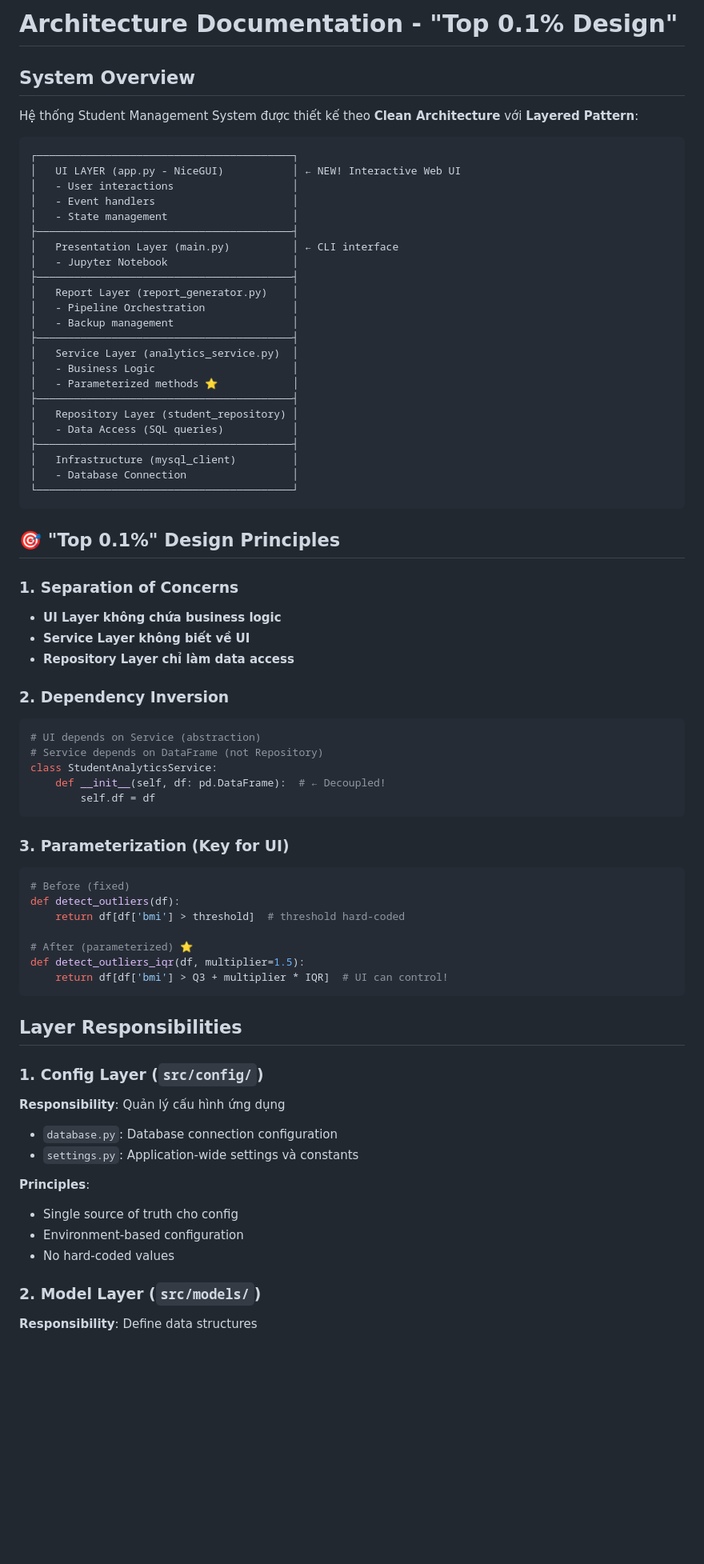
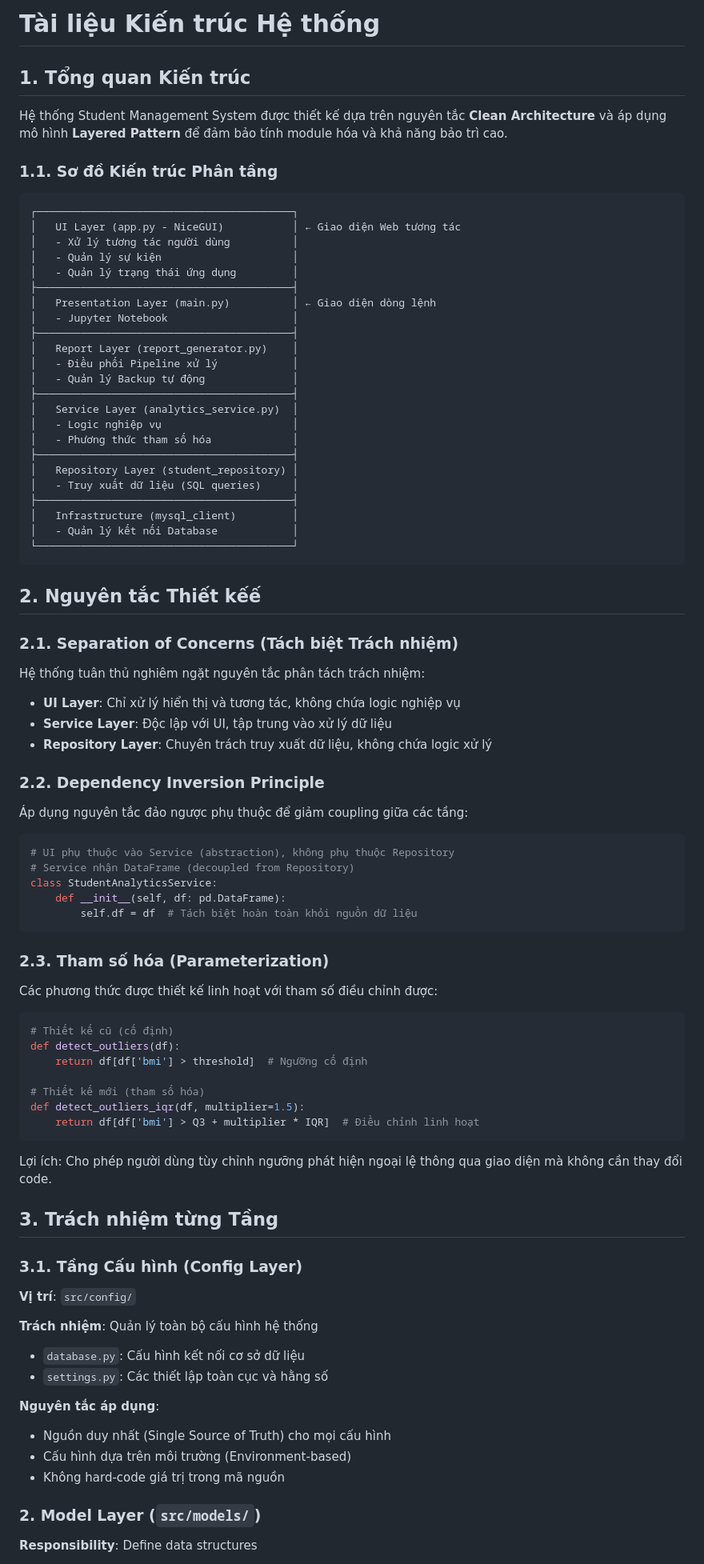
Before and after one commit to mhan0505/student-management-system, a Markdown page: docs/ARCHITECTURE.md, the part around one of its changes. Shown at 80% size. Rendered like a GitHub page; blank space fills up the shorter version.

Commit message:
docs: improve documentation to professional technical writing style

````diff
--- a/docs/ARCHITECTURE.md
+++ b/docs/ARCHITECTURE.md
@@ -1,75 +1,90 @@
-# Architecture Documentation - "Top 0.1% Design"
+# Tài liệu Kiến trúc Hệ thống
 
-## System Overview
+## 1. Tổng quan Kiến trúc
 
-Hệ thống Student Management System được thiết kế theo **Clean Architecture** với **Layered Pattern**:
+Hệ thống Student Management System được thiết kế dựa trên nguyên tắc **Clean Architecture** và áp dụng mô hình **Layered Pattern** để đảm bảo tính module hóa và khả năng bảo trì cao.
+
+### 1.1. Sơ đồ Kiến trúc Phân tầng
 
 ```
 ┌─────────────────────────────────────────┐
-│   UI LAYER (app.py - NiceGUI)           │ ← NEW! Interactive Web UI
-│   - User interactions                   │
-│   - Event handlers                      │
-│   - State management                    │
+│   UI Layer (app.py - NiceGUI)           │ ← Giao diện Web tương tác
+│   - Xử lý tương tác người dùng          │
+│   - Quản lý sự kiện                     │
+│   - Quản lý trạng thái ứng dụng         │
 ├─────────────────────────────────────────┤
-│   Presentation Layer (main.py)          │ ← CLI interface
+│   Presentation Layer (main.py)          │ ← Giao diện dòng lệnh
 │   - Jupyter Notebook                    │
 ├─────────────────────────────────────────┤
 │   Report Layer (report_generator.py)    │
-│   - Pipeline Orchestration              │
-│   - Backup management                   │
+│   - Điều phối Pipeline xử lý            │
+│   - Quản lý Backup tự động              │
 ├─────────────────────────────────────────┤
 │   Service Layer (analytics_service.py)  │
-│   - Business Logic                      │
-│   - Parameterized methods ⭐            │
+│   - Logic nghiệp vụ                     │
+│   - Phương thức tham số hóa             │
 ├─────────────────────────────────────────┤
 │   Repository Layer (student_repository) │
-│   - Data Access (SQL queries)           │
+│   - Truy xuất dữ liệu (SQL queries)     │
 ├─────────────────────────────────────────┤
 │   Infrastructure (mysql_client)         │
-│   - Database Connection                 │
+│   - Quản lý kết nối Database            │
 └─────────────────────────────────────────┘
 ```
 
-## 🎯 "Top 0.1%" Design Principles
+## 2. Nguyên tắc Thiết kếế
 
-### 1. Separation of Concerns
-- **UI Layer không chứa business logic**
-- **Service Layer không biết về UI**
-- **Repository Layer chỉ làm data access**
+### 2.1. Separation of Concerns (Tách biệt Trách nhiệm)
 
-### 2. Dependency Inversion
+Hệ thống tuân thủ nghiêm ngặt nguyên tắc phân tách trách nhiệm:
+
+- **UI Layer**: Chỉ xử lý hiển thị và tương tác, không chứa logic nghiệp vụ
+- **Service Layer**: Độc lập với UI, tập trung vào xử lý dữ liệu
+- **Repository Layer**: Chuyên trách truy xuất dữ liệu, không chứa logic xử lý
+
+### 2.2. Dependency Inversion Principle
+
+Áp dụng nguyên tắc đảo ngược phụ thuộc để giảm coupling giữa các tầng:
+
 ```python
-# UI depends on Service (abstraction)
-# Service depends on DataFrame (not Repository)
+# UI phụ thuộc vào Service (abstraction), không phụ thuộc Repository
+# Service nhận DataFrame (decoupled from Repository)
 class StudentAnalyticsService:
-    def __init__(self, df: pd.DataFrame):  # ← Decoupled!
-        self.df = df
+    def __init__(self, df: pd.DataFrame):
+        self.df = df  # Tách biệt hoàn toàn khỏi nguồn dữ liệu
 ```
 
-### 3. Parameterization (Key for UI)
+### 2.3. Tham số hóa (Parameterization)
+
+Các phương thức được thiết kế linh hoạt với tham số điều chỉnh được:
+
 ```python
-# Before (fixed)
+# Thiết kế cũ (cố định)
 def detect_outliers(df):
-    return df[df['bmi'] > threshold]  # threshold hard-coded
+    return df[df['bmi'] > threshold]  # Ngưỡng cố định
 
-# After (parameterized) ⭐
+# Thiết kế mới (tham số hóa)
 def detect_outliers_iqr(df, multiplier=1.5):
-    return df[df['bmi'] > Q3 + multiplier * IQR]  # UI can control!
+    return df[df['bmi'] > Q3 + multiplier * IQR]  # Điều chỉnh linh hoạt
 ```
 
-## Layer Responsibilities
+Lợi ích: Cho phép người dùng tùy chỉnh ngưỡng phát hiện ngoại lệ thông qua giao diện mà không cần thay đổi code.
 
-### 1. Config Layer (`src/config/`)
+## 3. Trách nhiệm từng Tầng
 
-**Responsibility**: Quản lý cấu hình ứng dụng
+### 3.1. Tầng Cấu hình (Config Layer)
 
-- `database.py`: Database connection configuration
-- `settings.py`: Application-wide settings và constants
+**Vị trí**: `src/config/`
 
-**Principles**:
-- Single source of truth cho config
-- Environment-based configuration
-- No hard-coded values
+**Trách nhiệm**: Quản lý toàn bộ cấu hình hệ thống
+
+- `database.py`: Cấu hình kết nối cơ sở dữ liệu
+- `settings.py`: Các thiết lập toàn cục và hằng số
+
+**Nguyên tắc áp dụng**:
+- Nguồn duy nhất (Single Source of Truth) cho mọi cấu hình
+- Cấu hình dựa trên môi trường (Environment-based)
+- Không hard-code giá trị trong mã nguồn
 
 ### 2. Model Layer (`src/models/`)
 
````
Also changed, not shown: other parts of docs/ARCHITECTURE.md (+4 -4 lines), docs/NICEGUI_GUIDE.md (+39 -43 lines), docs/USAGE_GUIDE.md (+65 -67 lines).
